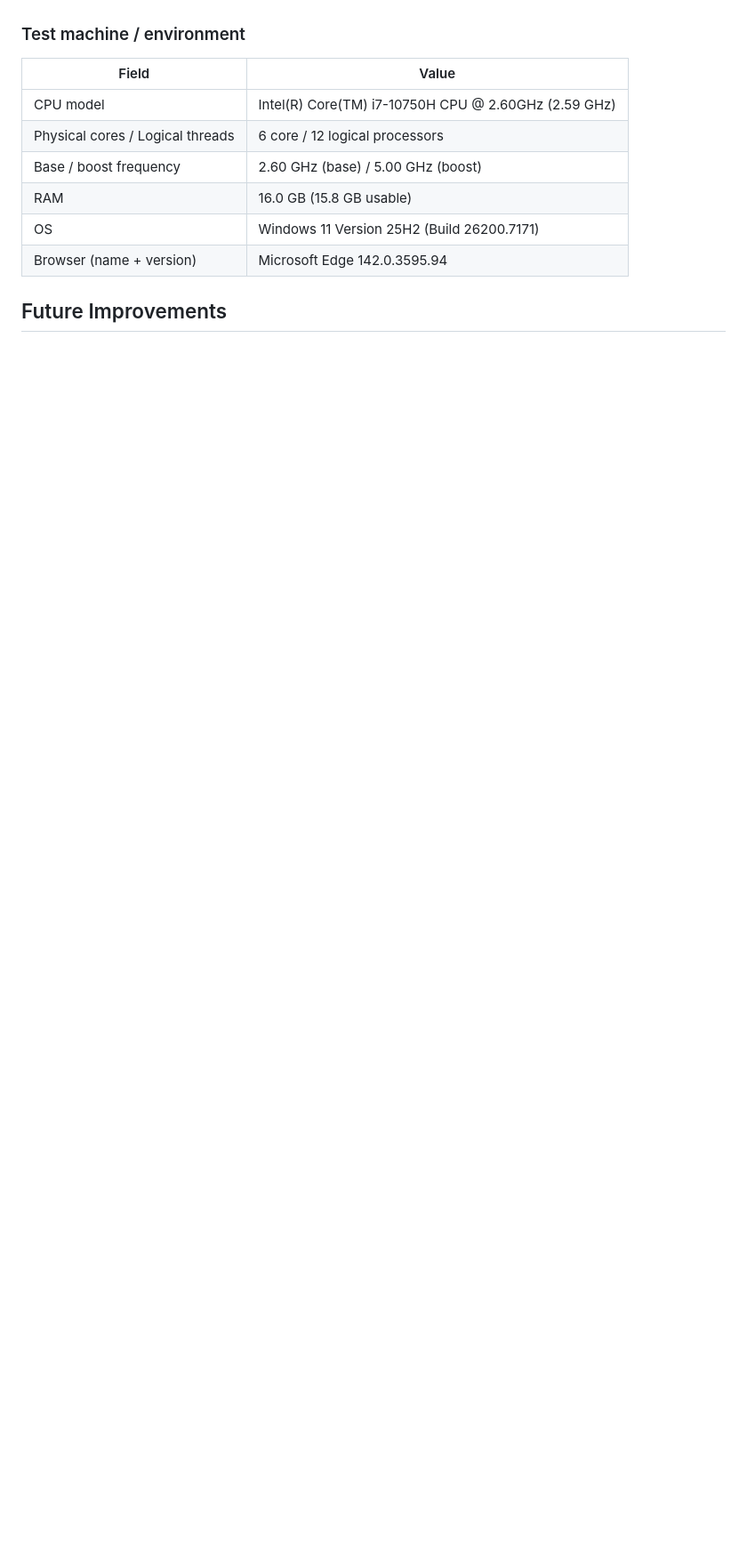
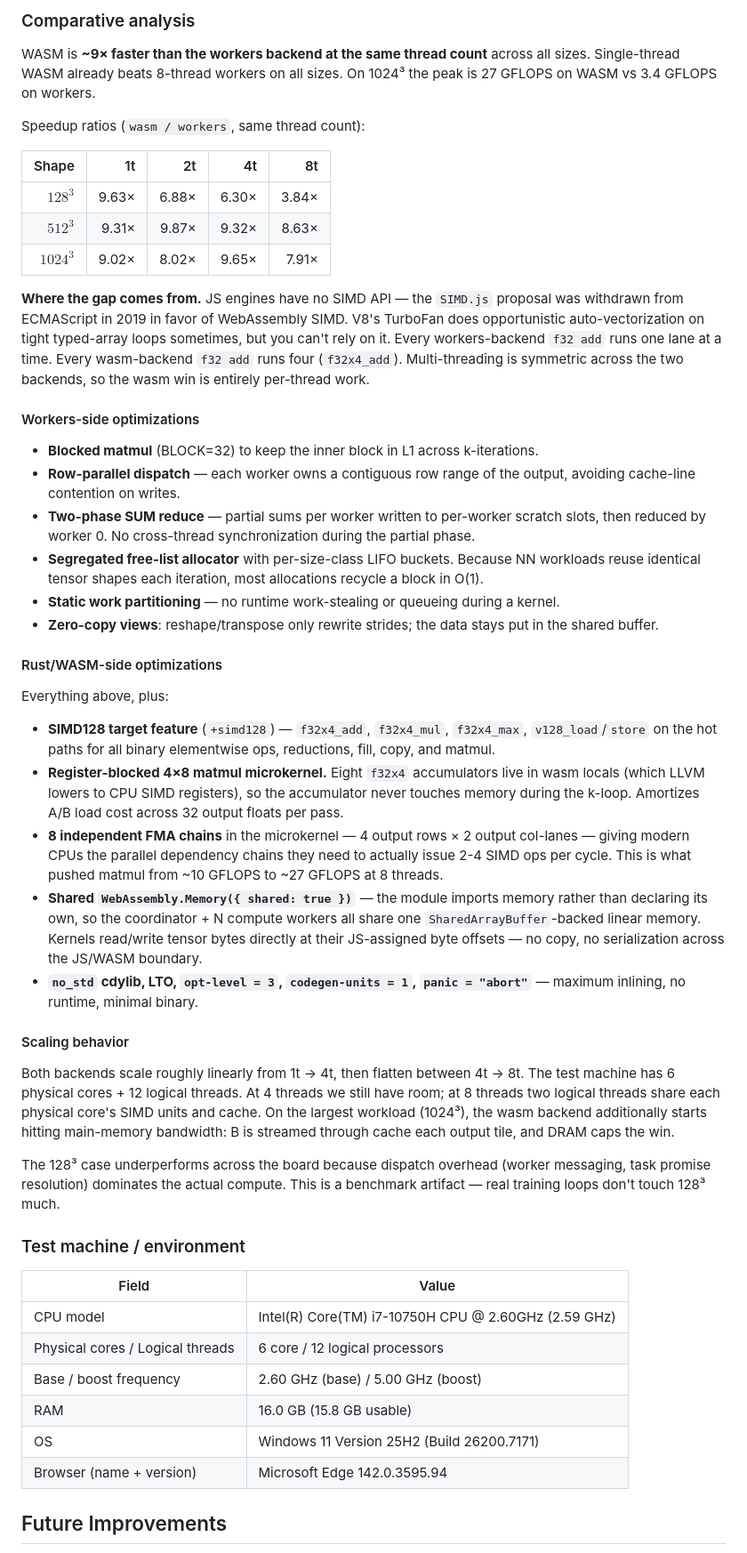
Before and after one commit to raghav-misra/torchic, a Markdown page: README.md, the part around one of its changes. Shown at 89% size. Drawn GitHub-style; blank space fills up the shorter version.

```diff
--- a/README.md
+++ b/README.md
@@ -251,3 +271,41 @@ The GFLOPs obviously don't compare to higher-end CPUs with optimized kernels, le
+### Comparative analysis
+
+WASM is **~9× faster than the workers backend at the same thread count** across all sizes. Single-thread WASM already beats 8-thread workers on all sizes. On 1024³ the peak is 27 GFLOPS on WASM vs 3.4 GFLOPS on workers.
+
+Speedup ratios (`wasm / workers`, same thread count):
+
+|        Shape |    1t |    2t |    4t |    8t |
+| -----------: | ----: | ----: | ----: | ----: |
+|    $128^3$   | 9.63× | 6.88× | 6.30× | 3.84× |
+|    $512^3$   | 9.31× | 9.87× | 9.32× | 8.63× |
+|    $1024^3$  | 9.02× | 8.02× | 9.65× | 7.91× |
+
+**Where the gap comes from.** JS engines have no SIMD API — the `SIMD.js` proposal was withdrawn from ECMAScript in 2019 in favor of WebAssembly SIMD. V8's TurboFan does opportunistic auto-vectorization on tight typed-array loops sometimes, but you can't rely on it. Every workers-backend `f32 add` runs one lane at a time. Every wasm-backend `f32 add` runs four (`f32x4_add`). Multi-threading is symmetric across the two backends, so the wasm win is entirely per-thread work.
+
+#### Workers-side optimizations
+
+- **Blocked matmul** (BLOCK=32) to keep the inner block in L1 across k-iterations.
+- **Row-parallel dispatch** — each worker owns a contiguous row range of the output, avoiding cache-line contention on writes.
+- **Two-phase SUM reduce** — partial sums per worker written to per-worker scratch slots, then reduced by worker 0. No cross-thread synchronization during the partial phase.
+- **Segregated free-list allocator** with per-size-class LIFO buckets. Because NN workloads reuse identical tensor shapes each iteration, most allocations recycle a block in O(1).
+- **Static work partitioning** — no runtime work-stealing or queueing during a kernel.
+- **Zero-copy views**: reshape/transpose only rewrite strides; the data stays put in the shared buffer.
+
+#### Rust/WASM-side optimizations
+
+Everything above, plus:
+
+- **SIMD128 target feature** (`+simd128`) — `f32x4_add`, `f32x4_mul`, `f32x4_max`, `v128_load`/`store` on the hot paths for all binary elementwise ops, reductions, fill, copy, and matmul.
+- **Register-blocked 4×8 matmul microkernel.** Eight `f32x4` accumulators live in wasm locals (which LLVM lowers to CPU SIMD registers), so the accumulator never touches memory during the k-loop. Amortizes A/B load cost across 32 output floats per pass.
+- **8 independent FMA chains** in the microkernel — 4 output rows × 2 output col-lanes — giving modern CPUs the parallel dependency chains they need to actually issue 2-4 SIMD ops per cycle. This is what pushed matmul from ~10 GFLOPS to ~27 GFLOPS at 8 threads.
+- **Shared `WebAssembly.Memory({ shared: true })`** — the module imports memory rather than declaring its own, so the coordinator + N compute workers all share one `SharedArrayBuffer`-backed linear memory. Kernels read/write tensor bytes directly at their JS-assigned byte offsets — no copy, no serialization across the JS/WASM boundary.
+- **`no_std` cdylib, LTO, `opt-level = 3`, `codegen-units = 1`, `panic = "abort"`** — maximum inlining, no runtime, minimal binary.
+
+#### Scaling behavior
+
+Both backends scale roughly linearly from 1t → 4t, then flatten between 4t → 8t. The test machine has 6 physical cores + 12 logical threads. At 4 threads we still have room; at 8 threads two logical threads share each physical core's SIMD units and cache. On the largest workload (1024³), the wasm backend additionally starts hitting main-memory bandwidth: B is streamed through cache each output tile, and DRAM caps the win.
+
+The 128³ case underperforms across the board because dispatch overhead (worker messaging, task promise resolution) dominates the actual compute. This is a benchmark artifact — real training loops don't touch 128³ much.
 
 ### Test machine / environment
 
```
Also changed, not shown: other parts of README.md (+57 -36 lines).
